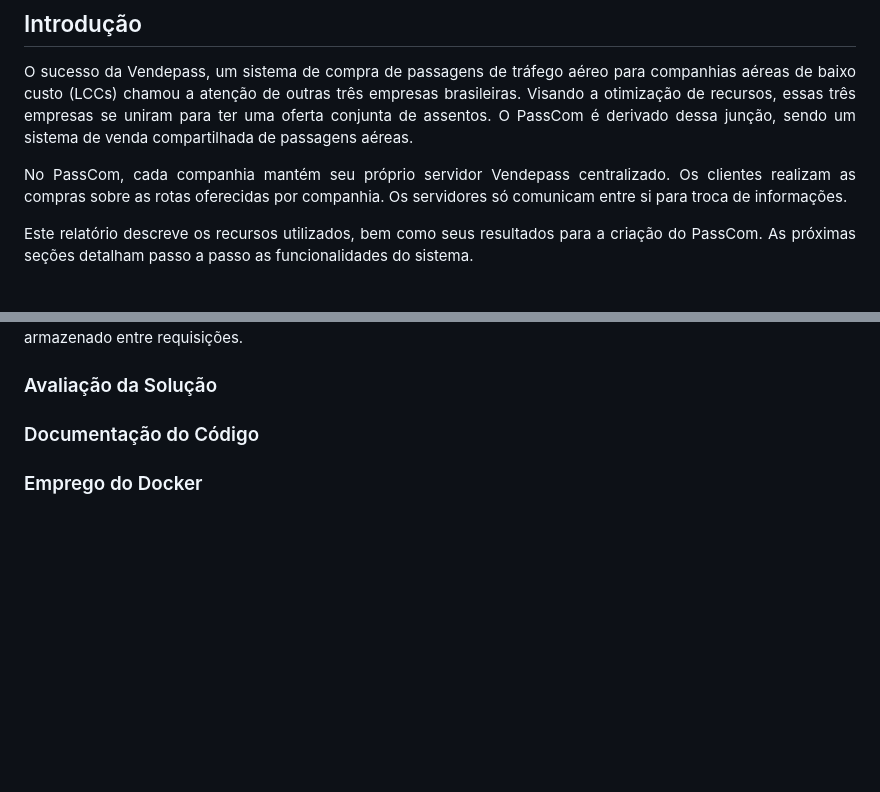
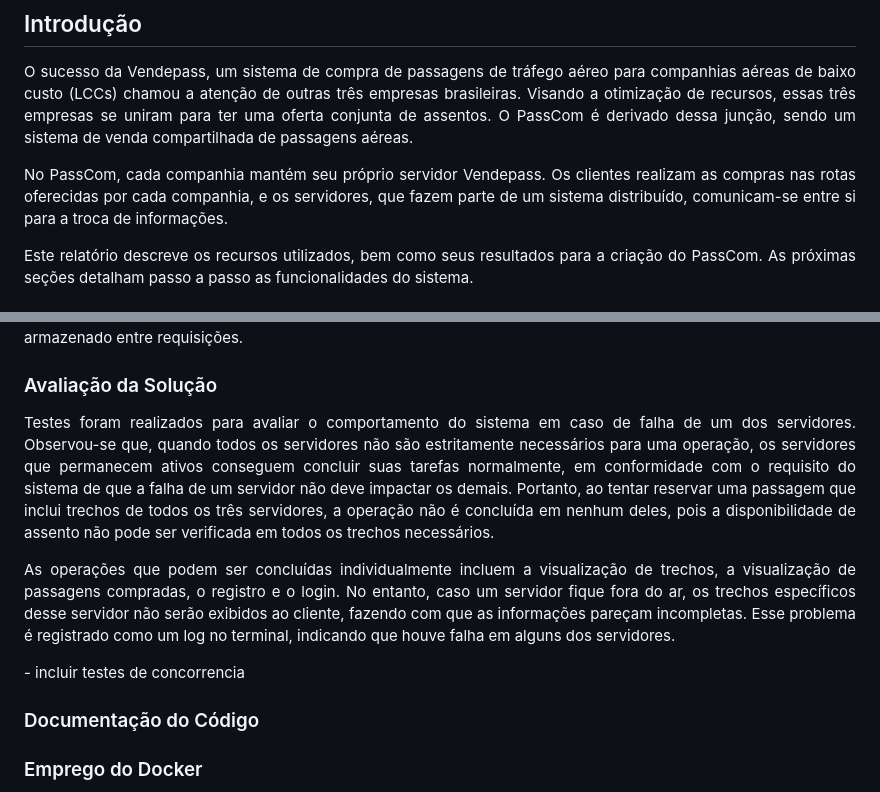
Before and after one commit to leticiaribeiro7/passcom, a Markdown page: README.md, 2 parts joined by grey strips. Drawn GitHub-style; blank space fills up the shorter version.

```diff
--- a/README.md
+++ b/README.md
@@ -12,7 +12,7 @@
 </p>
 
 <p align="justify">
-	No PassCom, cada companhia mantém seu próprio servidor Vendepass centralizado. Os clientes realizam as compras sobre as rotas oferecidas por companhia. Os servidores só comunicam entre si para troca de informações.
+	No PassCom, cada companhia mantém seu próprio servidor Vendepass. Os clientes realizam as compras nas rotas oferecidas por cada companhia, e os servidores, que fazem parte de um sistema distribuído, comunicam-se entre si para a troca de informações.
 </p>
 
 <p align="justify">
@@ -299,6 +299,16 @@ Authorization: Bearer Token
 
 
 ### Avaliação da Solução
+<p align="justify">
+	Testes foram realizados para avaliar o comportamento do sistema em caso de falha de um dos servidores. Observou-se que, quando todos os servidores não são estritamente necessários para uma operação, os servidores que permanecem ativos conseguem concluir suas tarefas normalmente, em conformidade com o requisito do sistema de que a falha de um servidor não deve impactar os demais. Portanto, ao tentar reservar uma passagem que inclui trechos de todos os três servidores, a operação não é concluída em nenhum deles, pois a disponibilidade de assento não pode ser verificada em todos os trechos necessários.
+</p>
+<p align="justify">
+	As operações que podem ser concluídas individualmente incluem a visualização de trechos, a visualização de passagens compradas, o registro e o login. No entanto, caso um servidor fique fora do ar, os trechos específicos desse servidor não serão exibidos ao cliente, fazendo com que as informações pareçam incompletas. Esse problema é registrado como um log no terminal, indicando que houve falha em alguns dos servidores.
+</p>
+
+<p align="justify">
+- incluir testes de concorrencia
+</p>
 
 ### Documentação do Código
 
```
